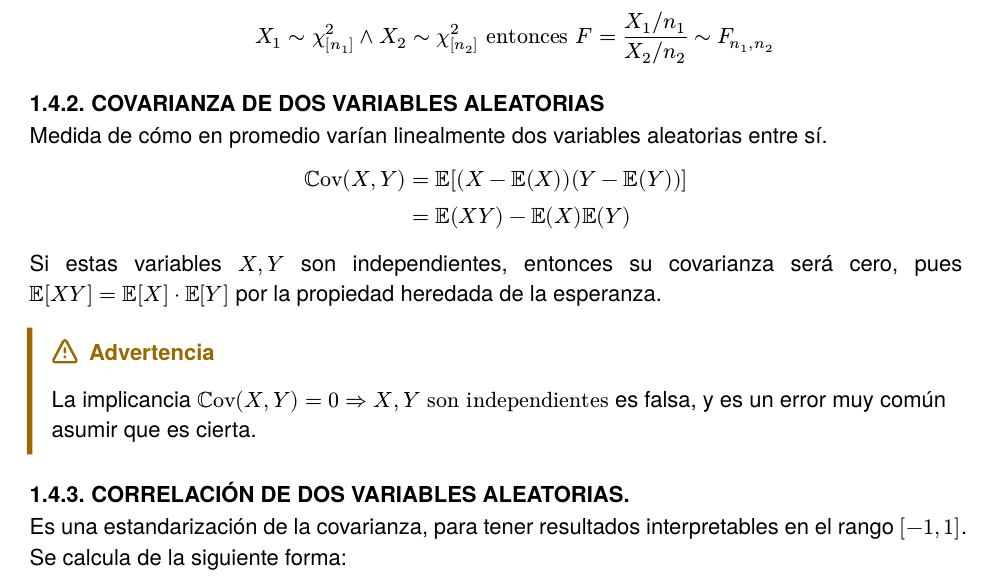
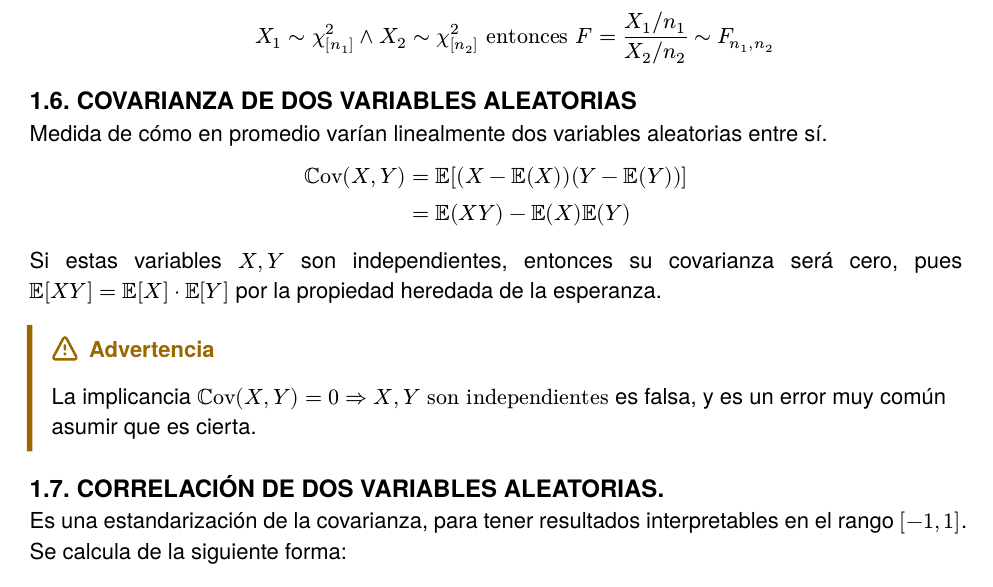
Before and after one commit to maxfloresv/apunte-mds7101, a Typst document (main.typ): part of page 6 of 6, cut so that both start at the same text. The pictures show the PDF file main.pdf that the author committed with the source.

Commit message:
fix: change section enumeration

```diff
--- a/main.typ
+++ b/main.typ
@@ -146,7 +146,7 @@ En el curso, veremos principalmente las siguientes distribuciones discretas:
   X_1 ~ chi_[n_1]^2 and X_2 ~ chi_[n_2]^2 "entonces" F=(X_1\/n_1)/(X_2\/n_2)~F_(n_1,n_2)
   $
 
-=== Covarianza de dos variables aleatorias
+== Covarianza de dos variables aleatorias
 
 Medida de cómo en promedio varían linealmente dos variables aleatorias entre sí.
 
@@ -158,7 +158,8 @@ $
 Si estas variables $X, Y$ son independientes, entonces su covarianza será cero, pues $EE[X Y] = EE[X] dot EE[Y]$ por la propiedad heredada de la esperanza.
 
 #warning-box[La implicancia $cov(X, Y) = 0 => X, Y "son independientes"$ es falsa, y es un error muy común asumir que es cierta.]
-=== Correlación de dos variables aleatorias.
+
+== Correlación de dos variables aleatorias.
 
 Es una estandarización de la covarianza, para tener resultados interpretables en el rango $[-1, 1]$. Se calcula de la siguiente forma:
 
```
Also changed, not shown: main.pdf, main.typ (2 more changed lines).
